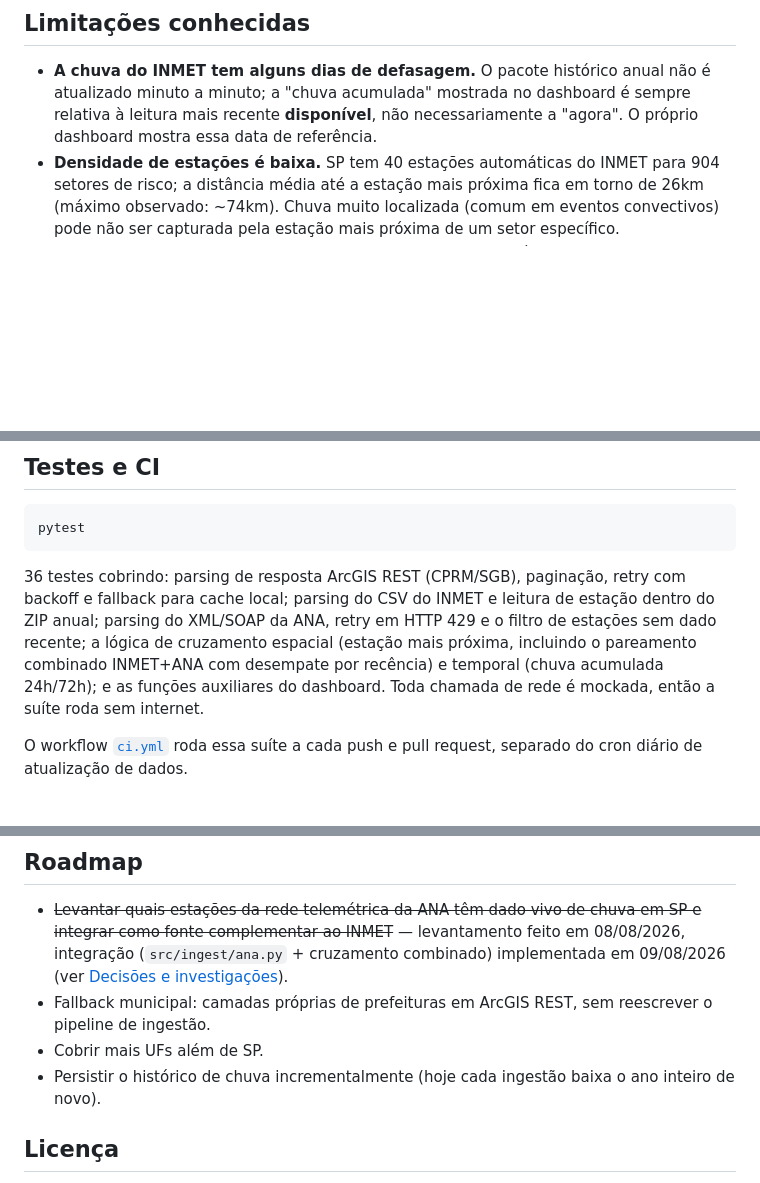
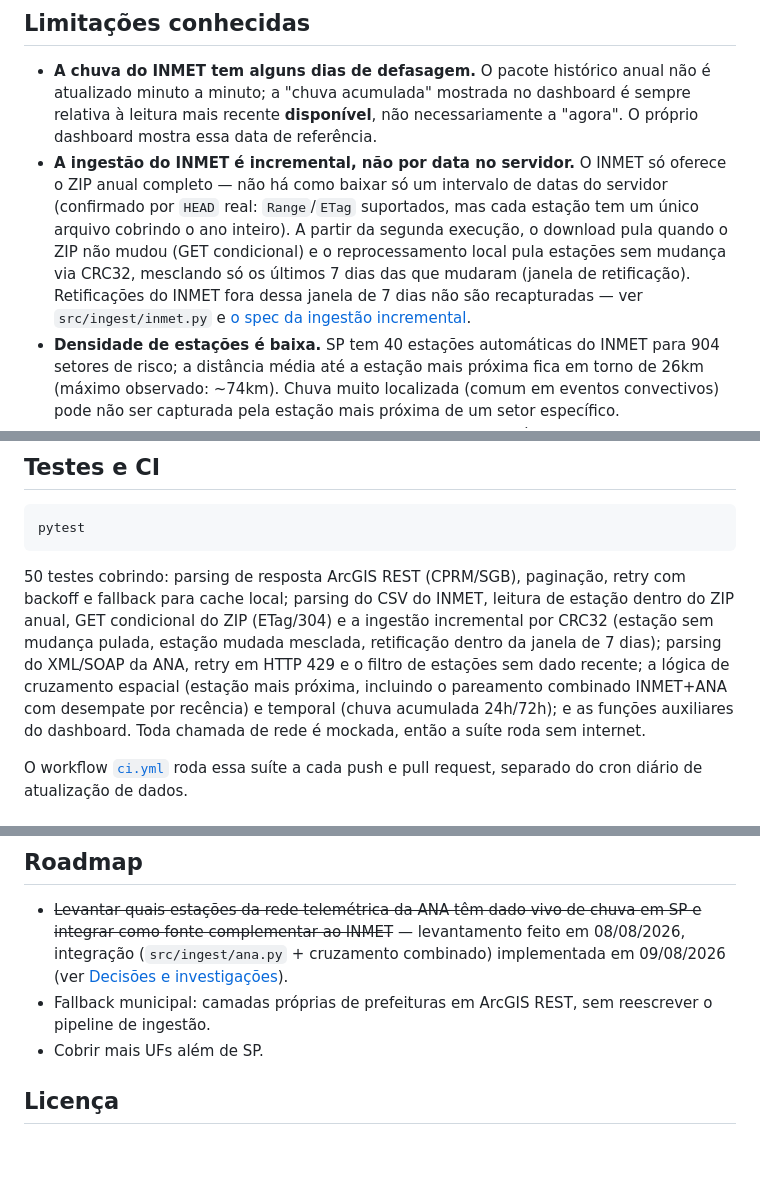
Before and after one commit to hcristosm/ORCA, a Markdown page: README.md, 3 parts joined by grey strips. Drawn GitHub-style; blank space fills up the shorter version.

Commit message:
docs: document incremental INMET ingestion, remove roadmap item

````diff
--- a/README.md
+++ b/README.md
@@ -168,6 +168,16 @@ artefato do GitHub Actions.
   não é atualizado minuto a minuto; a "chuva acumulada" mostrada no dashboard
   é sempre relativa à leitura mais recente **disponível**, não necessariamente
   a "agora". O próprio dashboard mostra essa data de referência.
+- **A ingestão do INMET é incremental, não por data no servidor.** O INMET só
+  oferece o ZIP anual completo — não há como baixar só um intervalo de datas
+  do servidor (confirmado por `HEAD` real: `Range`/`ETag` suportados, mas
+  cada estação tem um único arquivo cobrindo o ano inteiro). A partir da
+  segunda execução, o download pula quando o ZIP não mudou (GET condicional)
+  e o reprocessamento local pula estações sem mudança via CRC32, mesclando
+  só os últimos 7 dias das que mudaram (janela de retificação). Retificações
+  do INMET fora dessa janela de 7 dias não são recapturadas — ver
+  `src/ingest/inmet.py` e
+  [o spec da ingestão incremental](docs/superpowers/specs/2026-08-09-ingestao-inmet-incremental-design.md).
 - **Densidade de estações é baixa.** SP tem 40 estações automáticas do INMET
   para 904 setores de risco; a distância média até a estação mais próxima
   fica em torno de 26km (máximo observado: ~74km). Chuva muito localizada
@@ -189,14 +199,16 @@ artefato do GitHub Actions.
 pytest
 ```
 
-36 testes cobrindo: parsing de resposta ArcGIS REST (CPRM/SGB), paginação,
-retry com backoff e fallback para cache local; parsing do CSV do INMET e
-leitura de estação dentro do ZIP anual; parsing do XML/SOAP da ANA, retry em
-HTTP 429 e o filtro de estações sem dado recente; a lógica de cruzamento
-espacial (estação mais próxima, incluindo o pareamento combinado INMET+ANA
-com desempate por recência) e temporal (chuva acumulada 24h/72h); e as
-funções auxiliares do dashboard. Toda chamada de rede é mockada, então a
-suíte roda sem internet.
+50 testes cobrindo: parsing de resposta ArcGIS REST (CPRM/SGB), paginação,
+retry com backoff e fallback para cache local; parsing do CSV do INMET,
+leitura de estação dentro do ZIP anual, GET condicional do ZIP (ETag/304) e
+a ingestão incremental por CRC32 (estação sem mudança pulada, estação
+mudada mesclada, retificação dentro da janela de 7 dias); parsing do
+XML/SOAP da ANA, retry em HTTP 429 e o filtro de estações sem dado recente;
+a lógica de cruzamento espacial (estação mais próxima, incluindo o
+pareamento combinado INMET+ANA com desempate por recência) e temporal
+(chuva acumulada 24h/72h); e as funções auxiliares do dashboard. Toda
+chamada de rede é mockada, então a suíte roda sem internet.
 
 O workflow [`ci.yml`](.github/workflows/ci.yml) roda essa suíte a cada push e
 pull request, separado do cron diário de atualização de dados.
@@ -236,8 +248,6 @@ estação a menos de 500m de diferença de distância. →
 - Fallback municipal: camadas próprias de prefeituras em ArcGIS REST, sem
   reescrever o pipeline de ingestão.
 - Cobrir mais UFs além de SP.
-- Persistir o histórico de chuva incrementalmente (hoje cada ingestão baixa o
-  ano inteiro de novo).
 
 ## Licença
 
````
